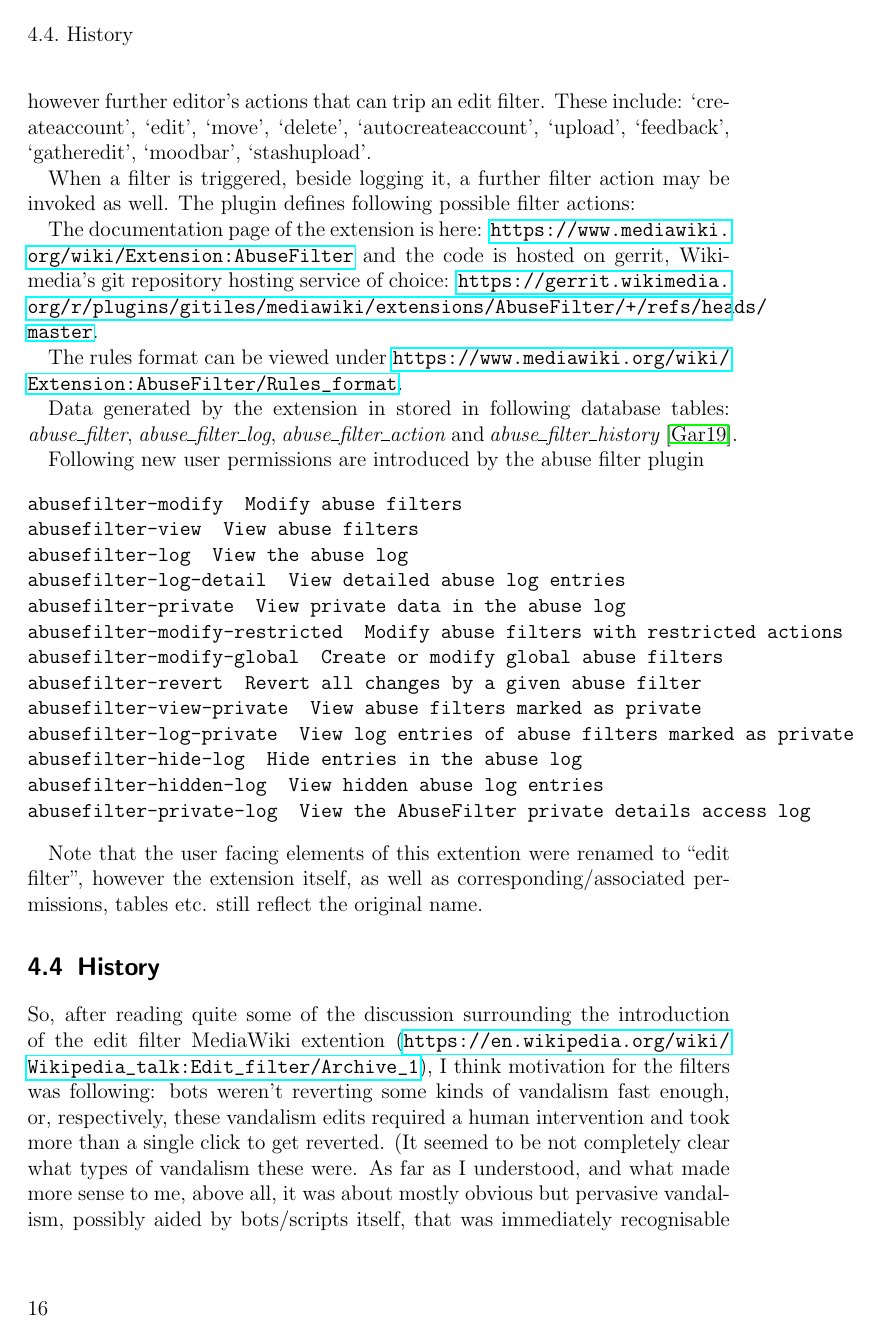
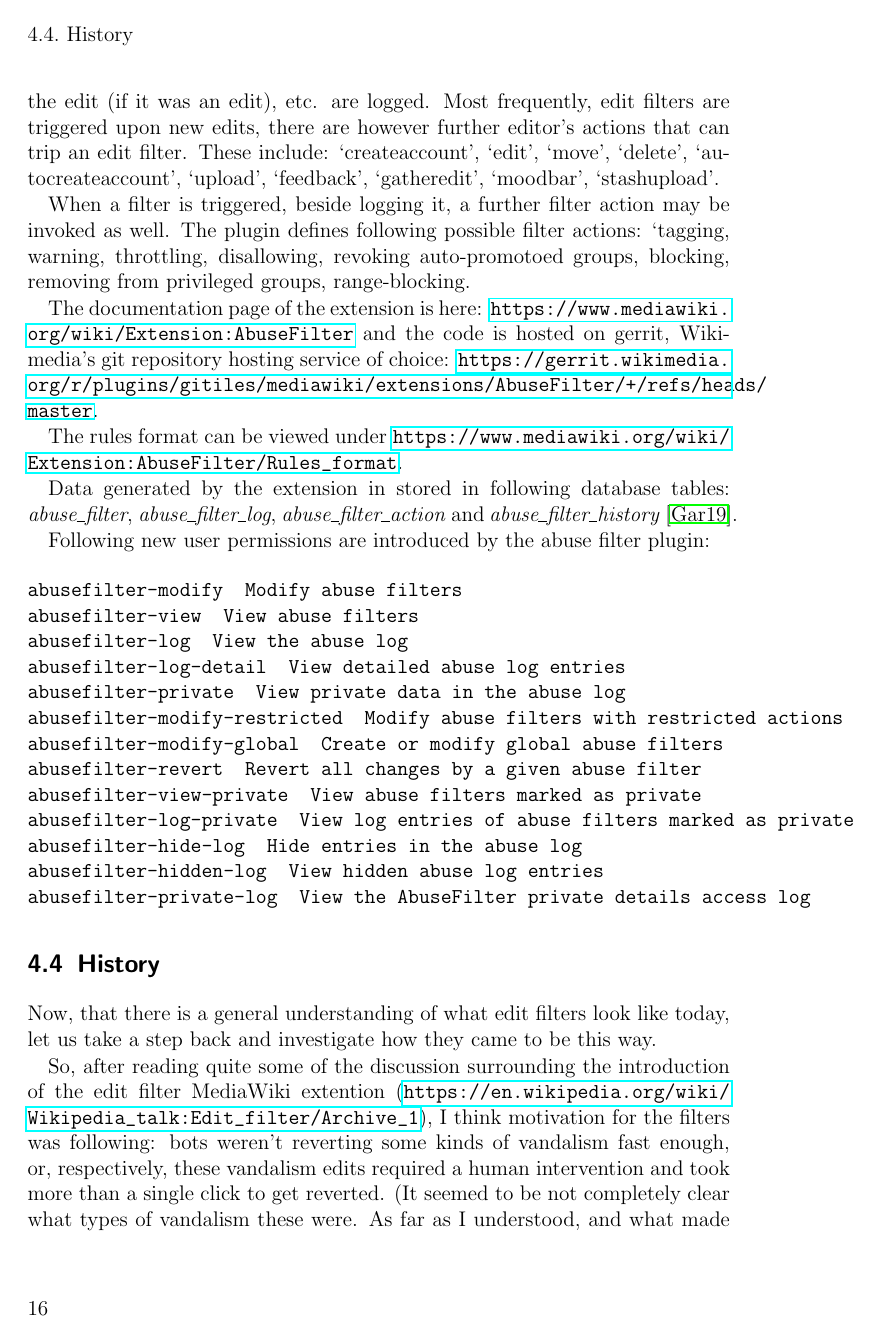
Before and after one commit to lusy/wikifilters, a LaTeX thesis (thesis/thesis_main.tex, which reads thesis/4-Edit-Filters.tex): page 32 of 66. Compiled offline with pdfLaTeX.

Commit message:
Contune refining chapter 4

```diff
--- a/thesis/4-Edit-Filters.tex
+++ b/thesis/4-Edit-Filters.tex
@@ -105,20 +95,18 @@ Every time a filter is triggered, the action that triggered it as well as furthe
+Every time a filter is triggered, the action that triggered it as well as further data such as the user who triggered the filter, their ip address, and a diff of the edit (if it was an edit), etc. are logged.
 Most frequently, edit filters are triggered upon new edits, there are however further editor's actions that can trip an edit filter.
 These include: `createaccount', `edit', `move', `delete', `autocreateaccount', `upload', `feedback', `gatheredit', `moodbar', `stashupload'.
 
 When a filter is triggered, beside logging it, a further filter action may be invoked as well.
-The plugin defines following possible filter actions: %TODO finish
+The plugin defines following possible filter actions: `tagging, warning, throttling, disallowing, revoking auto-promotoed groups, blocking, removing from privileged groups, range-blocking.
 
 The documentation page of the extension is here: \url{https://www.mediawiki.org/wiki/Extension:AbuseFilter}
 and the code is hosted on gerrit, Wikimedia's git repository hosting service of choice: \url{https://gerrit.wikimedia.org/r/plugins/gitiles/mediawiki/extensions/AbuseFilter/+/refs/heads/master}.
 
 The rules format can be viewed under \url{https://www.mediawiki.org/wiki/Extension:AbuseFilter/Rules_format}.
 
-%TODO: Flowchart of the filtering process!
-
 Data generated by the extension in stored in following database tables: \emph{abuse\_filter}, \emph{abuse\_filter\_log}, \emph{abuse\_filter\_action} and \emph{abuse\_filter\_history}~\cite{gerrit-abusefilter}.
 
-%TODO which new user permissions and which filter actions does the extension introduce?
-Following new user permissions are introduced by the abuse filter plugin
+Following new user permissions are introduced by the abuse filter plugin:
 \begin{verbatim}
 abusefilter-modify 	Modify abuse filters
 abusefilter-view 	View abuse filters
@@ -135,9 +123,14 @@ abusefilter-hidden-log 	View hidden abuse log entries
 abusefilter-private-log 	View the AbuseFilter private details access log
 \end{verbatim}
 
-Note that the user facing elements of this extention were renamed to ``edit filter'', however the extension itself, as well as corresponding/associated permissions, tables etc. still reflect the original name.
+%TODO: Flowchart of the filtering process!
+
+%Note that the user facing elements of this extention were renamed to ``edit filter'', however the extension itself, as well as corresponding/associated permissions, tables etc. still reflect the original name.
 
 \section{History}
+
+Now, that there is a general understanding of what edit filters look like today, let us take a step back and investigate how they came to be this way.
+
 So, after reading quite some of the discussion surrounding the introduction of the edit filter MediaWiki extention (\url{https://en.wikipedia.org/wiki/Wikipedia_talk:Edit_filter/Archive_1}),
 I think motivation for the filters was following:
 bots weren't reverting some kinds of vandalism fast enough, or, respectively, these vandalism edits required a human intervention and took more than a single click to get reverted.
--- a/thesis/thesis_main.tex
+++ b/thesis/thesis_main.tex
@@ -51,6 +51,7 @@
 
 \usepackage{verbatim}
 \usepackage{longtable} % for multipage tables
+\usepackage[stable]{footmisc} % for putting footnotes in section titles
 %
 %---------------------------------------------------
 %----- PDF and document setup
```
Also changed, not shown: thesis/4-Edit-Filters.tex (14 more changed lines).
